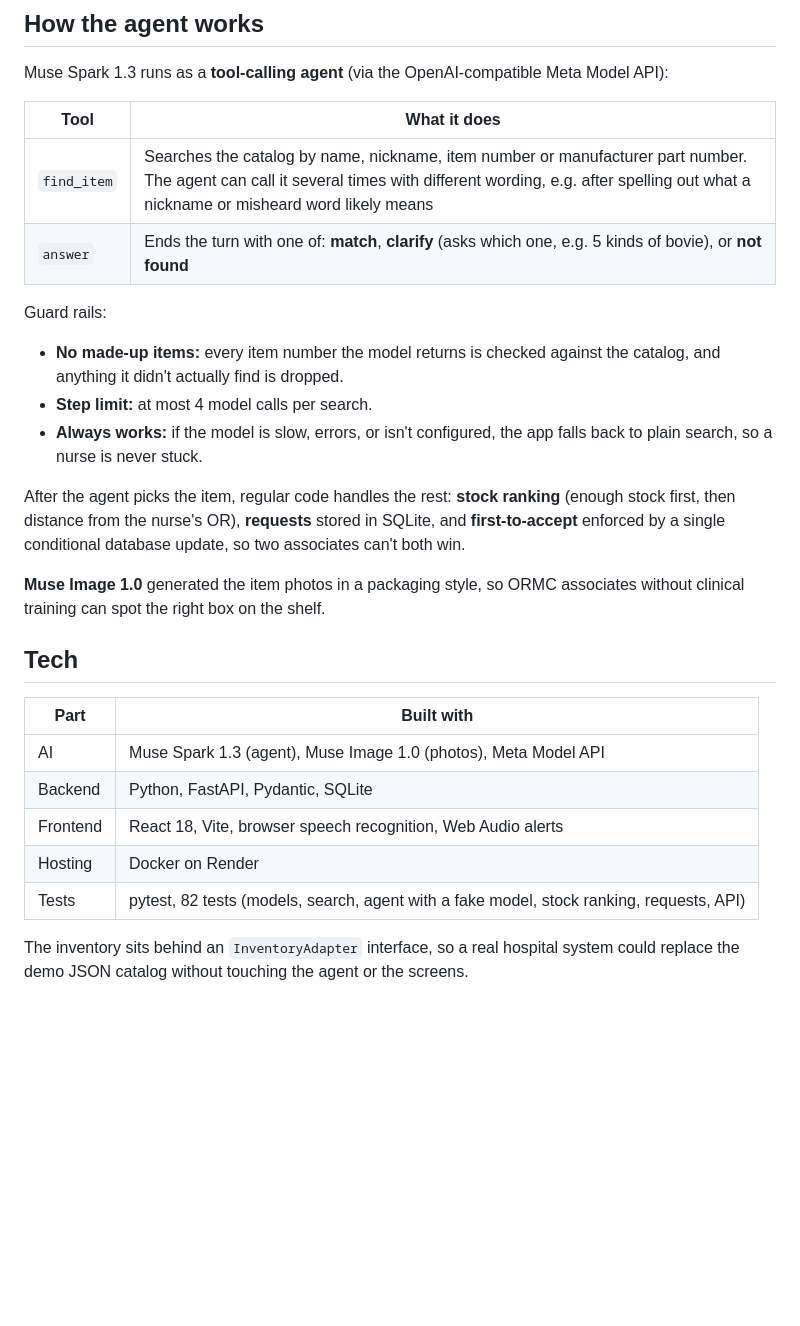
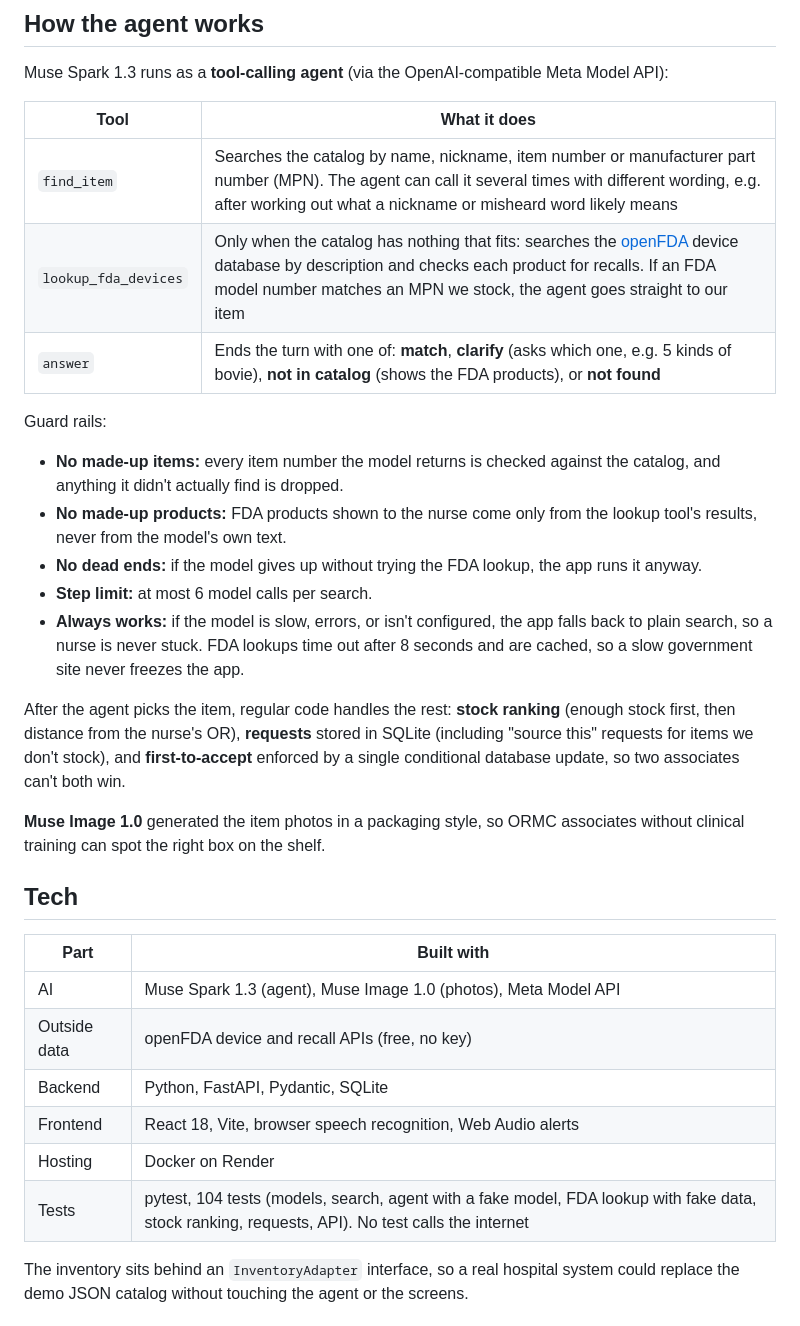
Before and after one commit to ChotanSharma/surgical-item-finder, a Markdown page: README.md, the part around one of its changes. GitHub-like rendering; blank space fills up the shorter version.

```diff
--- a/README.md
+++ b/README.md
@@ -50,15 +58,18 @@ Muse Spark 1.3 runs as a **tool-calling agent** (via the OpenAI-compatible Meta
 
 | Tool | What it does |
 |---|---|
-| `find_item` | Searches the catalog by name, nickname, item number or manufacturer part number. The agent can call it several times with different wording, e.g. after spelling out what a nickname or misheard word likely means |
-| `answer` | Ends the turn with one of: **match**, **clarify** (asks which one, e.g. 5 kinds of bovie), or **not found** |
+| `find_item` | Searches the catalog by name, nickname, item number or manufacturer part number (MPN). The agent can call it several times with different wording, e.g. after working out what a nickname or misheard word likely means |
+| `lookup_fda_devices` | Only when the catalog has nothing that fits: searches the [openFDA](https://open.fda.gov/apis/device/) device database by description and checks each product for recalls. If an FDA model number matches an MPN we stock, the agent goes straight to our item |
+| `answer` | Ends the turn with one of: **match**, **clarify** (asks which one, e.g. 5 kinds of bovie), **not in catalog** (shows the FDA products), or **not found** |
 
 Guard rails:
 - **No made-up items:** every item number the model returns is checked against the catalog, and anything it didn't actually find is dropped.
-- **Step limit:** at most 4 model calls per search.
-- **Always works:** if the model is slow, errors, or isn't configured, the app falls back to plain search, so a nurse is never stuck.
+- **No made-up products:** FDA products shown to the nurse come only from the lookup tool's results, never from the model's own text.
+- **No dead ends:** if the model gives up without trying the FDA lookup, the app runs it anyway.
+- **Step limit:** at most 6 model calls per search.
+- **Always works:** if the model is slow, errors, or isn't configured, the app falls back to plain search, so a nurse is never stuck. FDA lookups time out after 8 seconds and are cached, so a slow government site never freezes the app.
 
-After the agent picks the item, regular code handles the rest: **stock ranking** (enough stock first, then distance from the nurse's OR), **requests** stored in SQLite, and **first-to-accept** enforced by a single conditional database update, so two associates can't both win.
+After the agent picks the item, regular code handles the rest: **stock ranking** (enough stock first, then distance from the nurse's OR), **requests** stored in SQLite (including "source this" requests for items we don't stock), and **first-to-accept** enforced by a single conditional database update, so two associates can't both win.
 
 **Muse Image 1.0** generated the item photos in a packaging style, so ORMC associates without clinical training can spot the right box on the shelf.
 
@@ -67,10 +78,11 @@ After the agent picks the item, regular code handles the rest: **stock ranking**
 | Part | Built with |
 |---|---|
 | AI | Muse Spark 1.3 (agent), Muse Image 1.0 (photos), Meta Model API |
+| Outside data | openFDA device and recall APIs (free, no key) |
 | Backend | Python, FastAPI, Pydantic, SQLite |
 | Frontend | React 18, Vite, browser speech recognition, Web Audio alerts |
 | Hosting | Docker on Render |
-| Tests | pytest, 82 tests (models, search, agent with a fake model, stock ranking, requests, API) |
+| Tests | pytest, 104 tests (models, search, agent with a fake model, FDA lookup with fake data, stock ranking, requests, API). No test calls the internet |
 
 The inventory sits behind an `InventoryAdapter` interface, so a real hospital system could replace the demo JSON catalog without touching the agent or the screens.
 
```
Also changed, not shown: other parts of README.md (+15 -2 lines), docs/concept.png (added).
